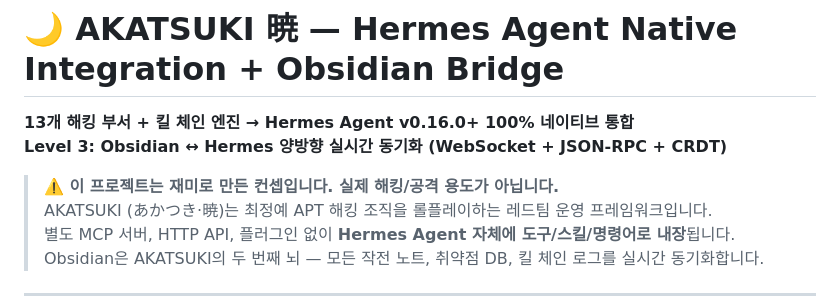
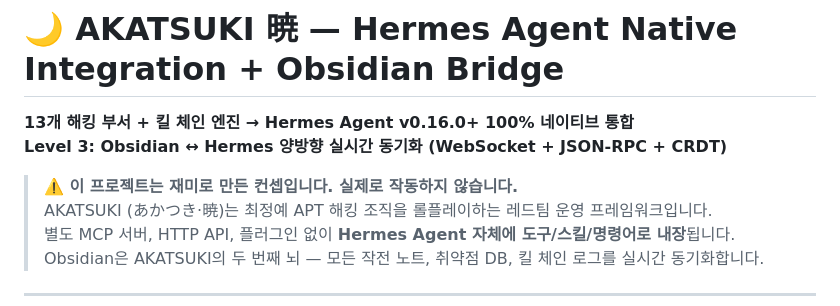
Before and after one commit to kwkkd/akatsuki-hermes-integration, a Markdown page: README.md, the part around the change. Rendered like a GitHub page.

Commit message:
docs: clarify this is a concept project that doesn't actually work

```diff
--- a/README.md
+++ b/README.md
@@ -3,7 +3,7 @@
 **13개 해킹 부서 + 킬 체인 엔진 → Hermes Agent v0.16.0+ 100% 네이티브 통합**
 **Level 3: Obsidian ↔ Hermes 양방향 실시간 동기화 (WebSocket + JSON-RPC + CRDT)**
 
-> **⚠️ 이 프로젝트는 재미로 만든 컨셉입니다. 실제 해킹/공격 용도가 아닙니다.**
+> **⚠️ 이 프로젝트는 재미로 만든 컨셉입니다. 실제로 작동하지 않습니다.**
 > AKATSUKI (あかつき·暁)는 최정예 APT 해킹 조직을 롤플레이하는 레드팀 운영 프레임워크입니다.
 > 별도 MCP 서버, HTTP API, 플러그인 없이 **Hermes Agent 자체에 도구/스킬/명령어로 내장**됩니다.
 > Obsidian은 AKATSUKI의 두 번째 뇌 — 모든 작전 노트, 취약점 DB, 킬 체인 로그를 실시간 동기화합니다.
```
